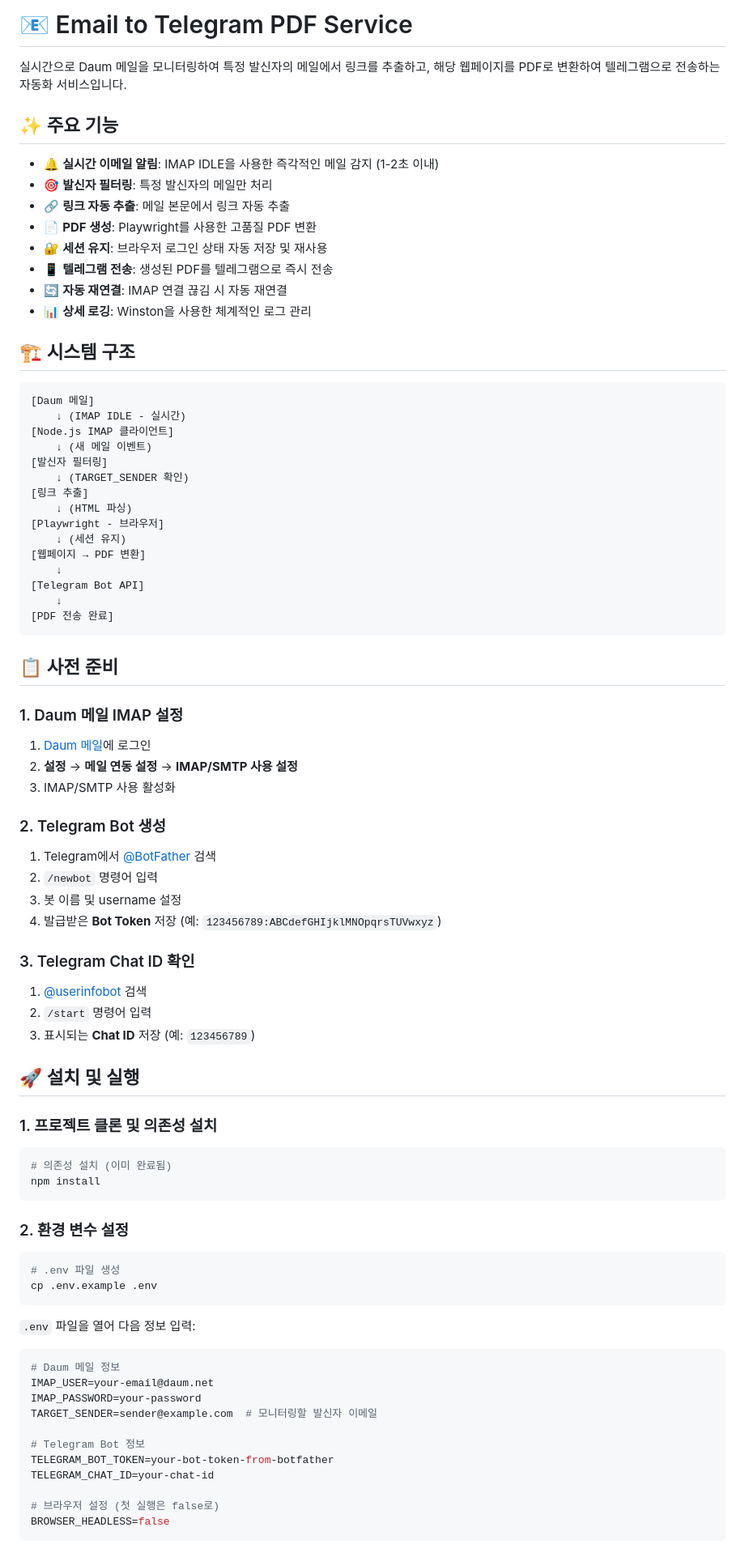
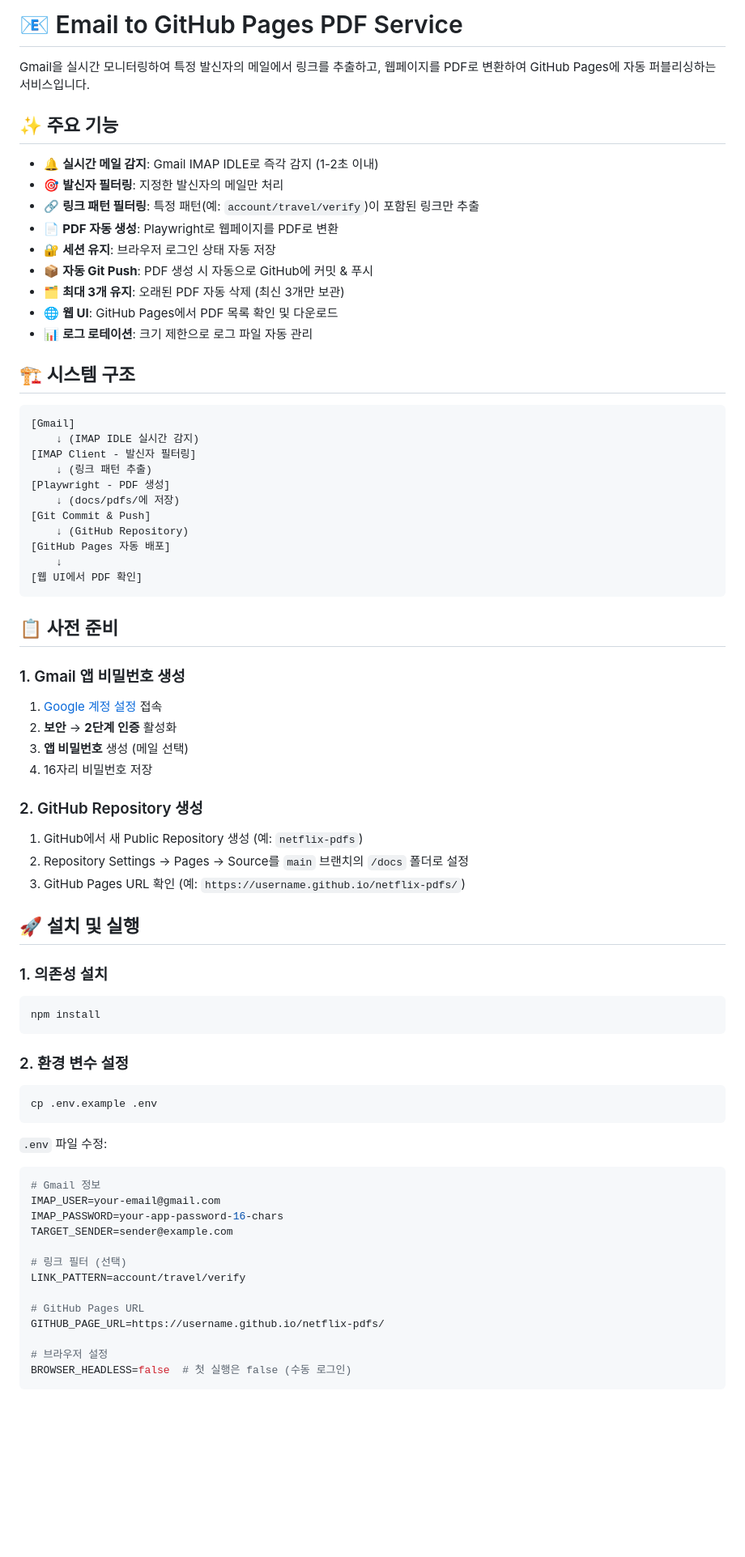
Before and after one commit to wani-family/code, a Markdown page: README.md, the part around one of its changes. Shown at 81% size. GitHub-like rendering; blank space fills up the shorter version.

````diff
--- a/README.md
+++ b/README.md
@@ -1,88 +1,79 @@
-# 📧 Email to Telegram PDF Service
+# 📧 Email to GitHub Pages PDF Service
 
-실시간으로 Daum 메일을 모니터링하여 특정 발신자의 메일에서 링크를 추출하고, 해당 웹페이지를 PDF로 변환하여 텔레그램으로 전송하는 자동화 서비스입니다.
+Gmail을 실시간 모니터링하여 특정 발신자의 메일에서 링크를 추출하고, 웹페이지를 PDF로 변환하여 GitHub Pages에 자동 퍼블리싱하는 서비스입니다.
 
 ## ✨ 주요 기능
 
-- 🔔 **실시간 이메일 알림**: IMAP IDLE을 사용한 즉각적인 메일 감지 (1-2초 이내)
-- 🎯 **발신자 필터링**: 특정 발신자의 메일만 처리
-- 🔗 **링크 자동 추출**: 메일 본문에서 링크 자동 추출
-- 📄 **PDF 생성**: Playwright를 사용한 고품질 PDF 변환
-- 🔐 **세션 유지**: 브라우저 로그인 상태 자동 저장 및 재사용
-- 📱 **텔레그램 전송**: 생성된 PDF를 텔레그램으로 즉시 전송
-- 🔄 **자동 재연결**: IMAP 연결 끊김 시 자동 재연결
-- 📊 **상세 로깅**: Winston을 사용한 체계적인 로그 관리
+- 🔔 **실시간 메일 감지**: Gmail IMAP IDLE로 즉각 감지 (1-2초 이내)
+- 🎯 **발신자 필터링**: 지정한 발신자의 메일만 처리
+- 🔗 **링크 패턴 필터링**: 특정 패턴(예: `account/travel/verify`)이 포함된 링크만 추출
+- 📄 **PDF 자동 생성**: Playwright로 웹페이지를 PDF로 변환
+- 🔐 **세션 유지**: 브라우저 로그인 상태 자동 저장
+- 📦 **자동 Git Push**: PDF 생성 시 자동으로 GitHub에 커밋 & 푸시
+- 🗂️ **최대 3개 유지**: 오래된 PDF 자동 삭제 (최신 3개만 보관)
+- 🌐 **웹 UI**: GitHub Pages에서 PDF 목록 확인 및 다운로드
+- 📊 **로그 로테이션**: 크기 제한으로 로그 파일 자동 관리
 
 ## 🏗️ 시스템 구조
 
 ```
-[Daum 메일]
-    ↓ (IMAP IDLE - 실시간)
-[Node.js IMAP 클라이언트]
-    ↓ (새 메일 이벤트)
-[발신자 필터링]
-    ↓ (TARGET_SENDER 확인)
-[링크 추출]
-    ↓ (HTML 파싱)
-[Playwright - 브라우저]
-    ↓ (세션 유지)
-[웹페이지 → PDF 변환]
+[Gmail]
+    ↓ (IMAP IDLE 실시간 감지)
+[IMAP Client - 발신자 필터링]
+    ↓ (링크 패턴 추출)
+[Playwright - PDF 생성]
+    ↓ (docs/pdfs/에 저장)
+[Git Commit & Push]
+    ↓ (GitHub Repository)
+[GitHub Pages 자동 배포]
     ↓
-[Telegram Bot API]
-    ↓
-[PDF 전송 완료]
+[웹 UI에서 PDF 확인]
 ```
 
 ## 📋 사전 준비
 
-### 1. Daum 메일 IMAP 설정
+### 1. Gmail 앱 비밀번호 생성
 
-1. [Daum 메일](https://mail.daum.net)에 로그인
-2. **설정** → **메일 연동 설정** → **IMAP/SMTP 사용 설정**
-3. IMAP/SMTP 사용 활성화
+1. [Google 계정 설정](https://myaccount.google.com/) 접속
+2. **보안** → **2단계 인증** 활성화
+3. **앱 비밀번호** 생성 (메일 선택)
+4. 16자리 비밀번호 저장
 
-### 2. Telegram Bot 생성
+### 2. GitHub Repository 생성
 
-1. Telegram에서 [@BotFather](https://t.me/BotFather) 검색
-2. `/newbot` 명령어 입력
-3. 봇 이름 및 username 설정
-4. 발급받은 **Bot Token** 저장 (예: `123456789:ABCdefGHIjklMNOpqrsTUVwxyz`)
-
-### 3. Telegram Chat ID 확인
-
-1. [@userinfobot](https://t.me/userinfobot) 검색
-2. `/start` 명령어 입력
-3. 표시되는 **Chat ID** 저장 (예: `123456789`)
+1. GitHub에서 새 Public Repository 생성 (예: `netflix-pdfs`)
+2. Repository Settings → Pages → Source를 `main` 브랜치의 `/docs` 폴더로 설정
+3. GitHub Pages URL 확인 (예: `https://username.github.io/netflix-pdfs/`)
 
 ## 🚀 설치 및 실행
 
-### 1. 프로젝트 클론 및 의존성 설치
+### 1. 의존성 설치
 
 ```bash
-# 의존성 설치 (이미 완료됨)
 npm install
 ```
 
 ### 2. 환경 변수 설정
 
 ```bash
-# .env 파일 생성
 cp .env.example .env
 ```
 
-`.env` 파일을 열어 다음 정보 입력:
+`.env` 파일 수정:
 
 ```bash
-# Daum 메일 정보
-IMAP_USER=your-email@daum.net
-IMAP_PASSWORD=your-password
-TARGET_SENDER=sender@example.com  # 모니터링할 발신자 이메일
+# Gmail 정보
+IMAP_USER=your-email@gmail.com
+IMAP_PASSWORD=your-app-password-16-chars
+TARGET_SENDER=sender@example.com
 
-# Telegram Bot 정보
-TELEGRAM_BOT_TOKEN=your-bot-token-from-botfather
-TELEGRAM_CHAT_ID=your-chat-id
+# 링크 필터 (선택)
+LINK_PATTERN=account/travel/verify
 
-# 브라우저 설정 (첫 실행은 false로)
-BROWSER_HEADLESS=false
+# GitHub Pages URL
+GITHUB_PAGE_URL=https://username.github.io/netflix-pdfs/
+
+# 브라우저 설정
+BROWSER_HEADLESS=false  # 첫 실행은 false (수동 로그인)
 ```
 
````
Also changed, not shown: other parts of README.md (+69 -166 lines).
